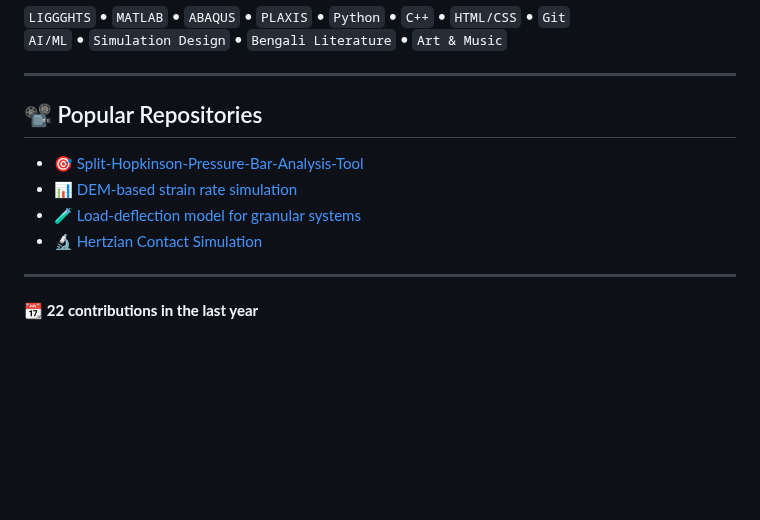
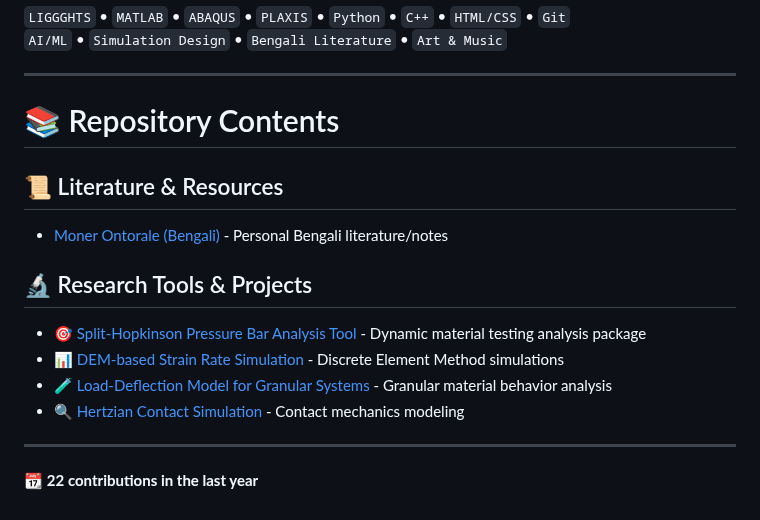
Before and after one commit to amisagarbiswas/sagar.github.io, a Markdown page: README.md, the part around the change. Drawn GitHub-style; blank space fills up the shorter version.

```diff
--- a/README.md
+++ b/README.md
@@ -86,12 +86,16 @@
 
 ---
 
-## 📽️ Popular Repositories
+# 📚 Repository Contents
 
-- 🎯 [Split-Hopkinson-Pressure-Bar-Analysis-Tool](https://github.com/amisagarbiswas/SHPB-Analysis)
-- 📊 [DEM-based strain rate simulation](https://github.com/amisagarbiswas)
-- 🧪 [Load-deflection model for granular systems](https://github.com/amisagarbiswas)
-- 🔬 [Hertzian Contact Simulation](https://github.com/amisagarbiswas)
+## 📜 Literature & Resources
+- [Moner Ontorale (Bengali)](./moner%20ontorale.txt) - Personal Bengali literature/notes
+
+## 🔬 Research Tools & Projects
+- 🎯 [Split-Hopkinson Pressure Bar Analysis Tool](https://github.com/amisagarbiswas/SHPB-Analysis) - Dynamic material testing analysis package
+- 📊 [DEM-based Strain Rate Simulation](https://github.com/amisagarbiswas) - Discrete Element Method simulations
+- 🧪 [Load-Deflection Model for Granular Systems](https://github.com/amisagarbiswas) - Granular material behavior analysis
+- 🔍 [Hertzian Contact Simulation](https://github.com/amisagarbiswas) - Contact mechanics modeling
 
 ---
 
```
